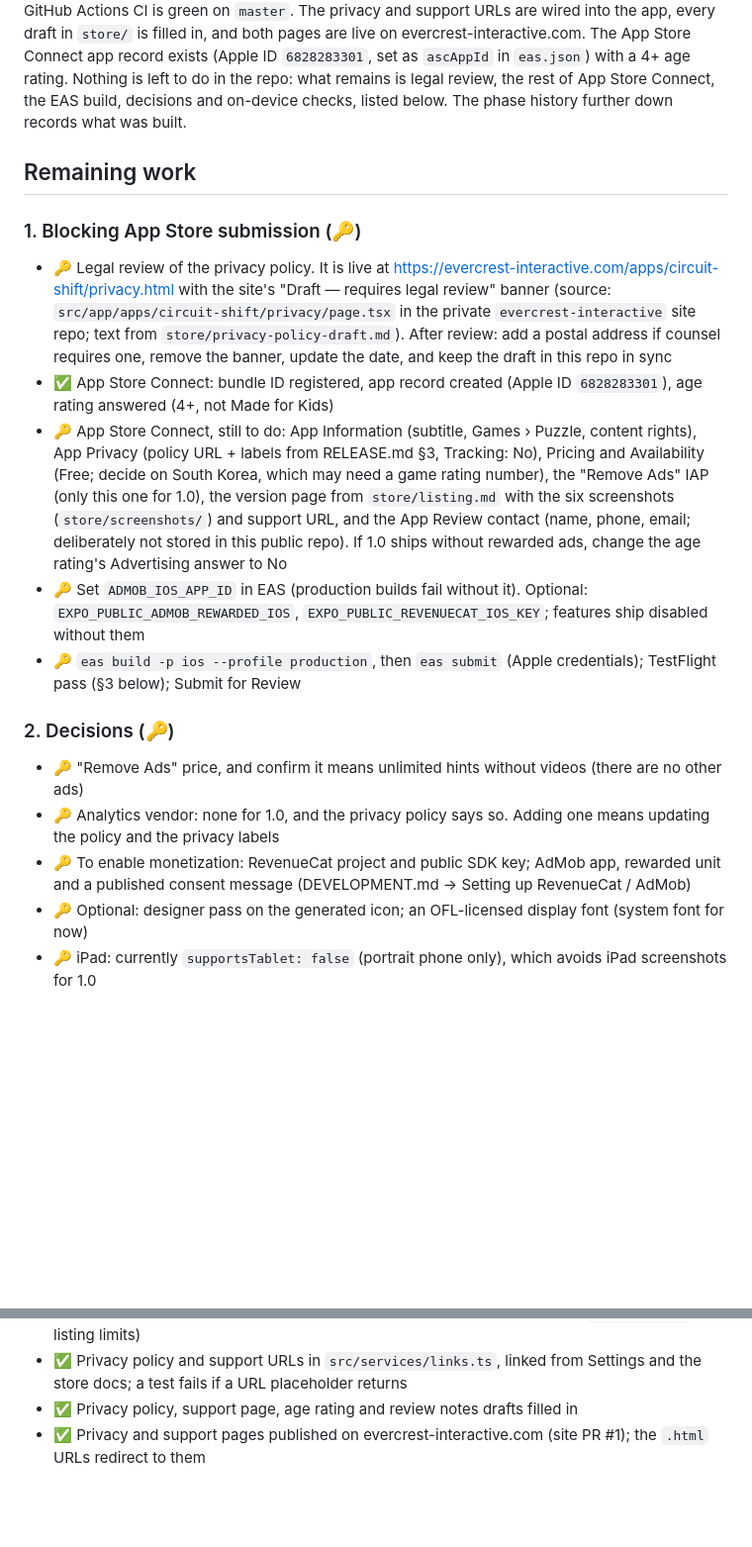
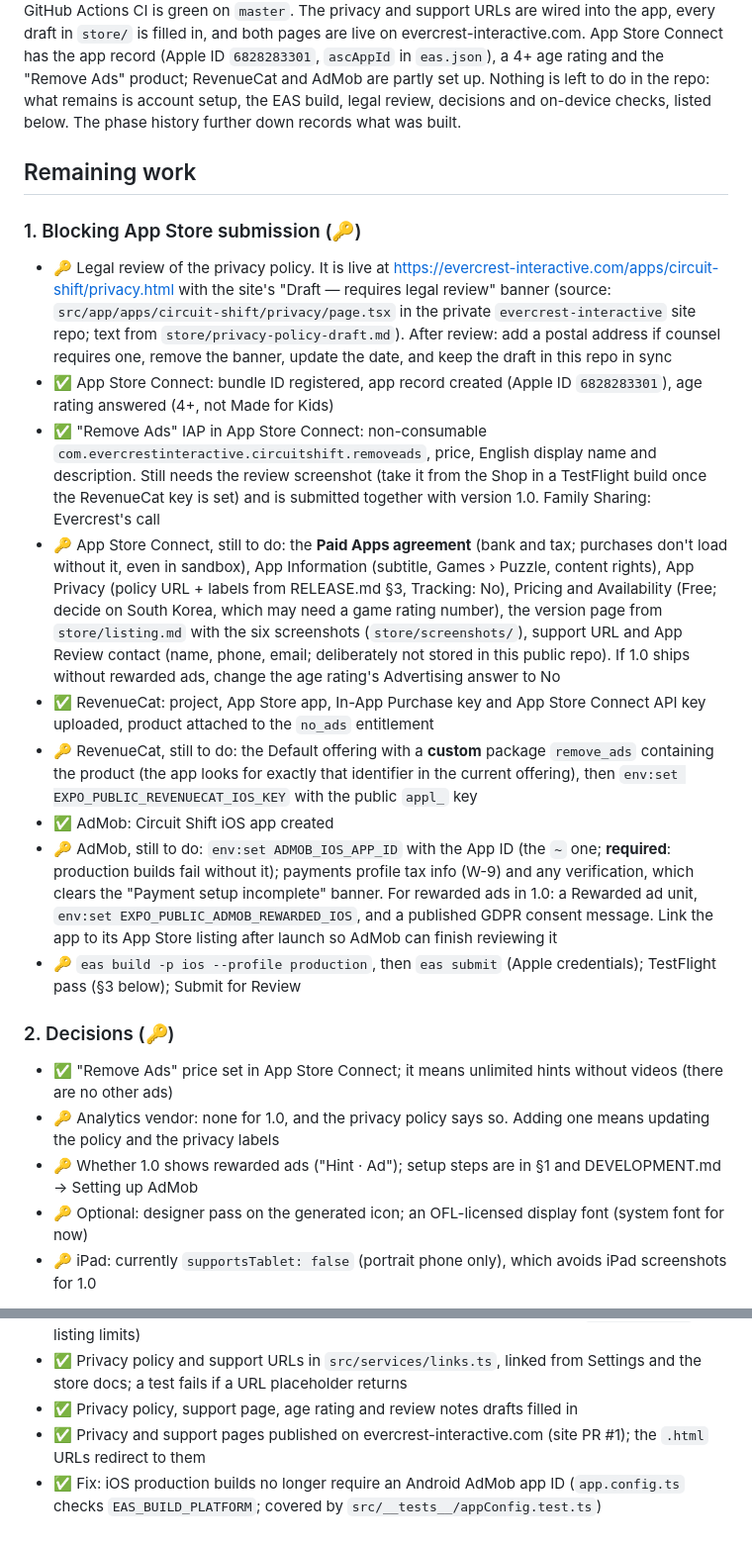
Before and after one commit to DarrellJBullock/circuit-shift, a Markdown page: TASKS.md, 2 parts joined by grey strips. Shown at 99% size. Drawn GitHub-style; blank space fills up the shorter version.

Commit message:
Record App Store Connect, RevenueCat and AdMob progress in TASKS.md
Co-Authored-By: Claude Opus 5.5 <noreply@anthropic.com>

```diff
--- a/TASKS.md
+++ b/TASKS.md
@@ -6,8 +6,8 @@ Legend: ✅ done · ⬜ todo · 🔑 needs Evercrest (account, credential or dec
 and GitHub Actions CI is green on `master`. The privacy and support URLs are wired into the app, every
-draft in `store/` is filled in, and both pages are live on evercrest-interactive.com. The App Store
-Connect app record exists (Apple ID `6828283301`, set as `ascAppId` in `eas.json`) with a 4+ age
-rating. Nothing is left to do in the repo: what remains is legal review, the rest of App Store
-Connect, the EAS build, decisions and on-device checks, listed below. The phase history further down
+draft in `store/` is filled in, and both pages are live on evercrest-interactive.com. App Store Connect
+has the app record (Apple ID `6828283301`, `ascAppId` in `eas.json`), a 4+ age rating and the "Remove
+Ads" product; RevenueCat and AdMob are partly set up. Nothing is left to do in the repo: what remains is
+account setup, the EAS build, legal review, decisions and on-device checks, listed below. The phase history further down
 records what was built.
 
 ## Remaining work
@@ -21,23 +21,38 @@ records what was built.
   this repo in sync
 - ✅ App Store Connect: bundle ID registered, app record created (Apple ID `6828283301`), age rating
   answered (4+, not Made for Kids)
-- 🔑 App Store Connect, still to do: App Information (subtitle, Games › Puzzle, content rights), App
-  Privacy (policy URL + labels from RELEASE.md §3, Tracking: No), Pricing and Availability (Free;
-  decide on South Korea, which may need a game rating number), the "Remove Ads" IAP (only this one for
-  1.0), the version page from `store/listing.md` with the six screenshots (`store/screenshots/`) and
-  support URL, and the App Review contact (name, phone, email; deliberately not stored in this public
-  repo). If 1.0 ships without rewarded ads, change the age rating's Advertising answer to No
-- 🔑 Set `ADMOB_IOS_APP_ID` in EAS (production builds fail without it). Optional:
-  `EXPO_PUBLIC_ADMOB_REWARDED_IOS`, `EXPO_PUBLIC_REVENUECAT_IOS_KEY`; features ship disabled without them
+- ✅ "Remove Ads" IAP in App Store Connect: non-consumable
+  `com.evercrestinteractive.circuitshift.removeads`, price, English display name and description.
+  Still needs the review screenshot (take it from the Shop in a TestFlight build once the RevenueCat
+  key is set) and is submitted together with version 1.0. Family Sharing: Evercrest's call
+- 🔑 App Store Connect, still to do: the **Paid Apps agreement** (bank and tax; purchases don't load
+  without it, even in sandbox), App Information (subtitle, Games › Puzzle, content rights), App Privacy
+  (policy URL + labels from RELEASE.md §3, Tracking: No), Pricing and Availability (Free; decide on
+  South Korea, which may need a game rating number), the version page from `store/listing.md` with the
+  six screenshots (`store/screenshots/`), support URL and App Review contact (name, phone, email;
+  deliberately not stored in this public repo). If 1.0 ships without rewarded ads, change the age
+  rating's Advertising answer to No
+- ✅ RevenueCat: project, App Store app, In-App Purchase key and App Store Connect API key uploaded,
+  product attached to the `no_ads` entitlement
+- 🔑 RevenueCat, still to do: the Default offering with a **custom** package `remove_ads` containing
+  the product (the app looks for exactly that identifier in the current offering), then
+  `env:set EXPO_PUBLIC_REVENUECAT_IOS_KEY` with the public `appl_` key
+- ✅ AdMob: Circuit Shift iOS app created
+- 🔑 AdMob, still to do: `env:set ADMOB_IOS_APP_ID` with the App ID (the `~` one; **required**: production
+  builds fail without it); payments profile tax info (W-9) and any verification, which clears the
+  "Payment setup incomplete" banner. For rewarded ads in 1.0: a Rewarded ad unit, `env:set
+  EXPO_PUBLIC_ADMOB_REWARDED_IOS`, and a published GDPR consent message. Link the app to its App Store
+  listing after launch so AdMob can finish reviewing it
 - 🔑 `eas build -p ios --profile production`, then `eas submit` (Apple credentials); TestFlight pass (§3 below);
   Submit for Review
 
 ### 2. Decisions (🔑)
-- 🔑 "Remove Ads" price, and confirm it means unlimited hints without videos (there are no other ads)
+- ✅ "Remove Ads" price set in App Store Connect; it means unlimited hints without videos (there are no
+  other ads)
 - 🔑 Analytics vendor: none for 1.0, and the privacy policy says so. Adding one means updating the policy
   and the privacy labels
-- 🔑 To enable monetization: RevenueCat project and public SDK key; AdMob app, rewarded unit and a published
-  consent message (DEVELOPMENT.md → Setting up RevenueCat / AdMob)
+- 🔑 Whether 1.0 shows rewarded ads ("Hint · Ad"); setup steps are in §1 and DEVELOPMENT.md → Setting up
+  AdMob
 - 🔑 Optional: designer pass on the generated icon; an OFL-licensed display font (system font for now)
 - 🔑 iPad: currently `supportsTablet: false` (portrait phone only), which avoids iPad screenshots for 1.0
 
@@ -165,3 +180,5 @@ records what was built.
 - ✅ Privacy policy, support page, age rating and review notes drafts filled in
 - ✅ Privacy and support pages published on evercrest-interactive.com (site PR #1); the `.html` URLs
   redirect to them
+- ✅ Fix: iOS production builds no longer require an Android AdMob app ID (`app.config.ts` checks
+  `EAS_BUILD_PLATFORM`; covered by `src/__tests__/appConfig.test.ts`)
```
Also changed, not shown: other parts of TASKS.md (+1 -1 lines).
